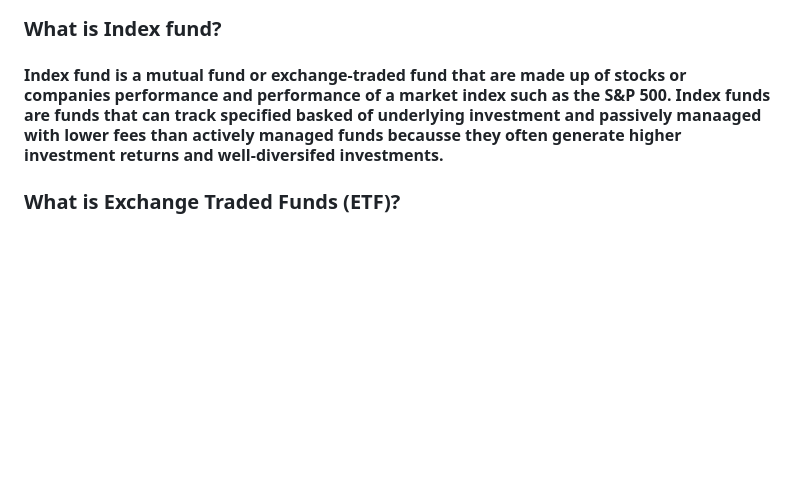
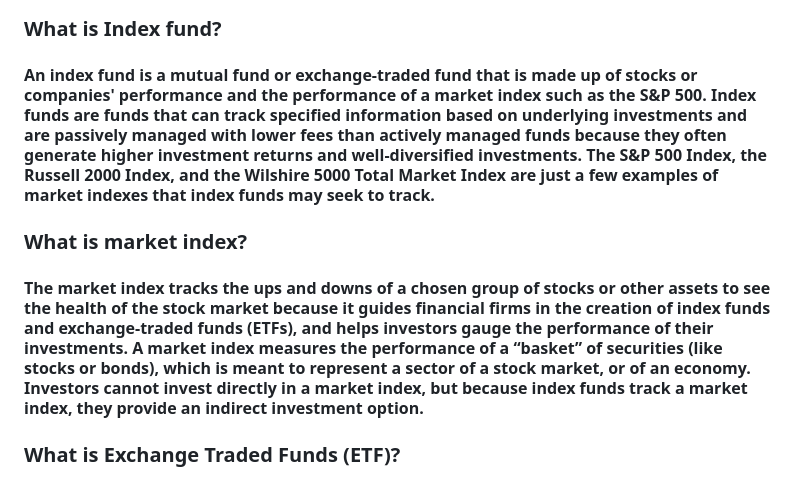
Before and after one commit to LastAncientOne/Stock_Analysis_For_Quant, a Markdown page: README.md, the part around the change. Drawn GitHub-style; blank space fills up the shorter version.

```diff
--- a/README.md
+++ b/README.md
@@ -69,7 +69,10 @@
 #### Options is a contract to buy or sell a specific financial product known as the option's underlying instrument or underlying interest.  Also, options are contracts that gives the owner, the holder, the right, but not the obligation, to buy or sell an underlying asset or instrument at a specified strike price prior to or on a specified date, depending on the form of the option. Options is a high risk investment.
 
 ### What is Index fund?
-#### Index fund is a mutual fund or exchange-traded fund that are made up of stocks or companies performance and performance of a market index such as the S&P 500. Index funds are funds that can track specified basked of underlying investment and passively manaaged with lower fees than actively managed funds becausse they often generate higher investment returns and well-diversifed investments.
+#### An index fund is a mutual fund or exchange-traded fund that is made up of stocks or companies' performance and the performance of a market index such as the S&P 500. Index funds are funds that can track specified information based on underlying investments and are passively managed with lower fees than actively managed funds because they often generate higher investment returns and well-diversified investments. The S&P 500 Index, the Russell 2000 Index, and the Wilshire 5000 Total Market Index are just a few examples of market indexes that index funds may seek to track.
+
+### What is market index?
+#### The market index tracks the ups and downs of a chosen group of stocks or other assets to see the health of the stock market because it guides financial firms in the creation of index funds and exchange-traded funds (ETFs), and helps investors gauge the performance of their investments. A market index measures the performance of a “basket” of securities (like stocks or bonds), which is meant to represent a sector of a stock market, or of an economy. Investors cannot invest directly in a market index, but because index funds track a market index, they provide an indirect investment option.
 
 ### What is Exchange Traded Funds (ETF)?
 #### Exchange Traded Funds (ETF) is a type of investment fund and exchange-traded product. ETFs are traded on stock exchanges. Also, they are similar in many ways to mutual funds, except that ETFs are bought and sold throughout the day on stock exchanges.
```
